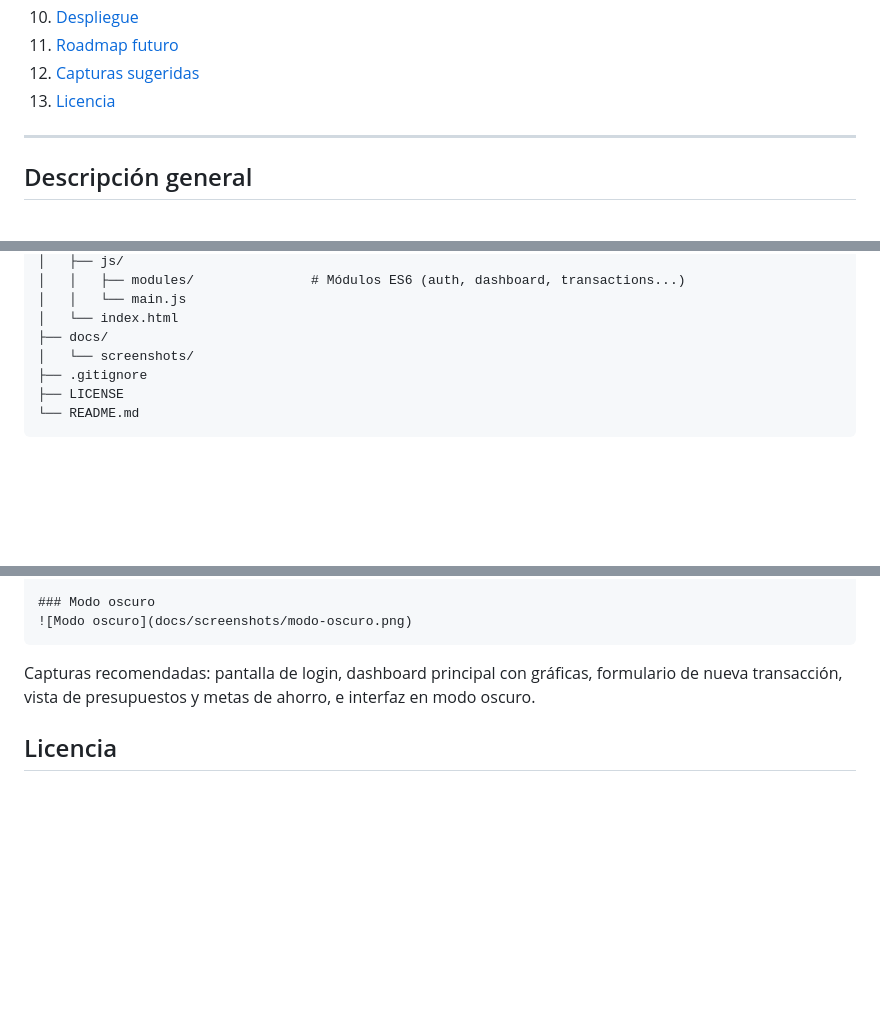
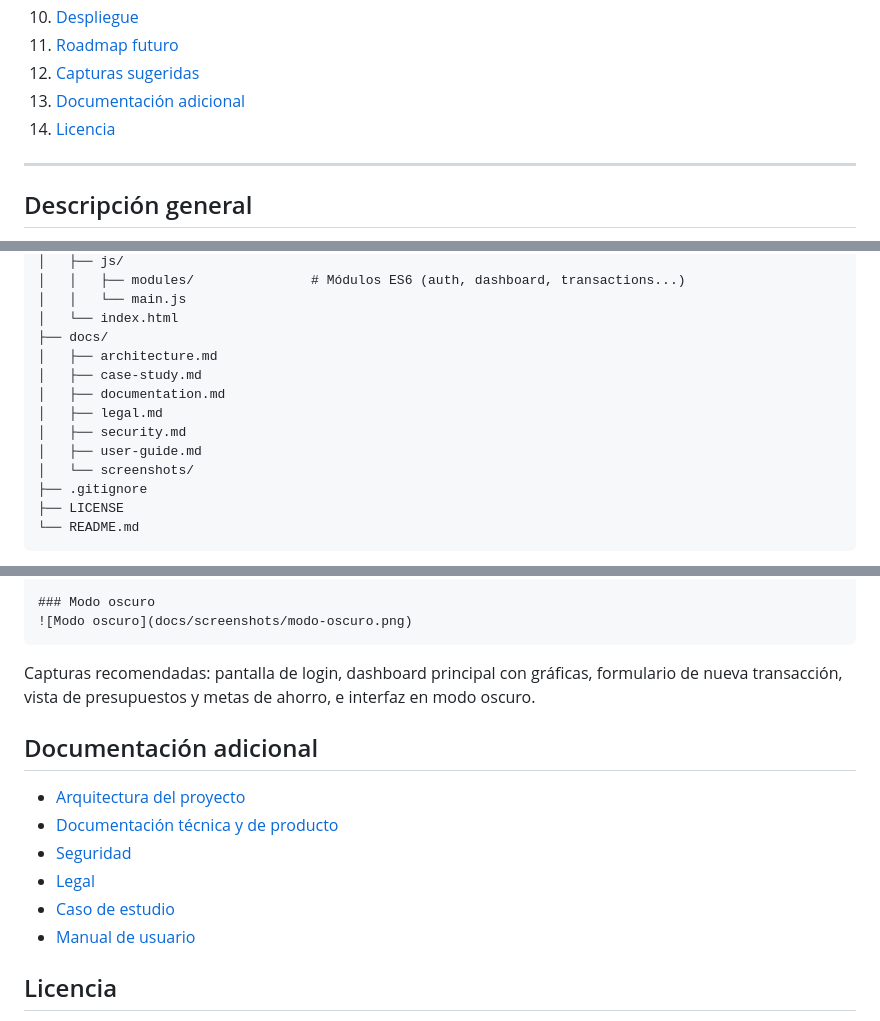
Before and after one commit to marianavargasospina/Fintrack, a Markdown page: README.md, 3 parts joined by grey strips. Drawn GitHub-style; blank space fills up the shorter version.

Commit message:
Modificacion de README, case-study y documentation

```diff
--- a/README.md
+++ b/README.md
@@ -27,7 +27,8 @@ FinTrack permite a estudiantes, profesionales y freelancers tomar el control rea
 10. [Despliegue](#despliegue)
 11. [Roadmap futuro](#roadmap-futuro)
 12. [Capturas sugeridas](#capturas-sugeridas)
-13. [Licencia](#licencia)
+13. [Documentación adicional](#documentación-adicional)
+14. [Licencia](#licencia)
 
 ---
 
@@ -119,6 +120,12 @@ fintrack/
 │   │   └── main.js
 │   └── index.html
 ├── docs/
+│   ├── architecture.md
+│   ├── case-study.md
+│   ├── documentation.md
+│   ├── legal.md
+│   ├── security.md
+│   ├── user-guide.md
 │   └── screenshots/
 ├── .gitignore
 ├── LICENSE
@@ -269,6 +276,15 @@ Para enriquecer este README, considera agregar capturas de pantalla en `docs/scr
 
 Capturas recomendadas: pantalla de login, dashboard principal con gráficas, formulario de nueva transacción, vista de presupuestos y metas de ahorro, e interfaz en modo oscuro.
 
+## Documentación adicional
+
+- [Arquitectura del proyecto](docs/architecture.md)
+- [Documentación técnica y de producto](docs/documentation.md)
+- [Seguridad](docs/security.md)
+- [Legal](docs/legal.md)
+- [Caso de estudio](docs/case-study.md)
+- [Manual de usuario](docs/user-guide.md)
+
 ## Licencia
 
 Este proyecto está bajo la licencia MIT. Puedes usar, modificar y distribuir el código libremente, dando el crédito correspondiente.
```
Also changed, not shown: docs/case-study.md (+4 -4 lines), docs/documentation.md (+12 -9 lines).
